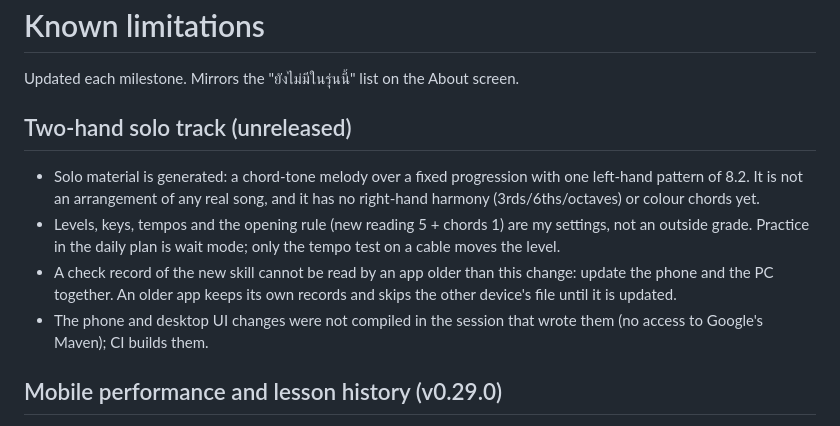
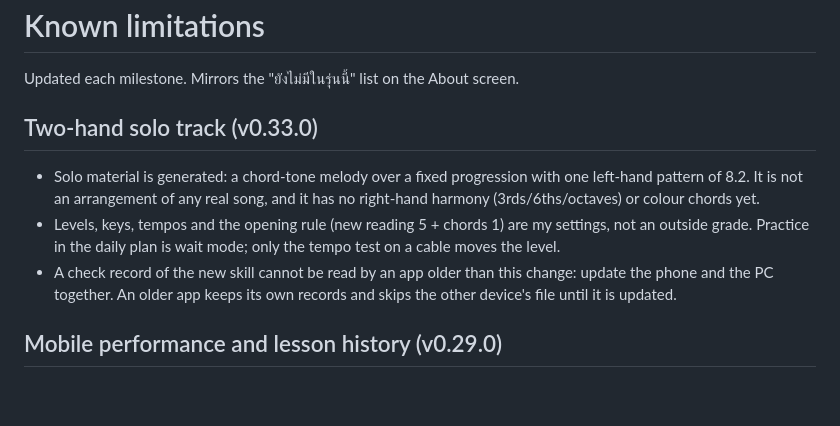
Before and after one commit to coolza254-lgtm/mimikopi, a Markdown page: docs/KNOWN-LIMITATIONS.md, the part around the change. GitHub-like rendering; blank space fills up the shorter version.

Commit message:
Release notes for v0.33.0
Co-Authored-By: Claude Opus 5.5 <noreply@anthropic.com>
Claude-Session: https://claude.ai/code/session_01TGbkfCReZLNJiQjojVAmiA

```diff
--- a/docs/KNOWN-LIMITATIONS.md
+++ b/docs/KNOWN-LIMITATIONS.md
@@ -2,14 +2,13 @@
 
 Updated each milestone. Mirrors the "ยังไม่มีในรุ่นนี้" list on the About screen.
 
-## Two-hand solo track (unreleased)
+## Two-hand solo track (v0.33.0)
 - Solo material is generated: a chord-tone melody over a fixed progression with one left-hand pattern of 8.2. It is not
   an arrangement of any real song, and it has no right-hand harmony (3rds/6ths/octaves) or colour chords yet.
 - Levels, keys, tempos and the opening rule (new reading 5 + chords 1) are my settings, not an outside grade.
   Practice in the daily plan is wait mode; only the tempo test on a cable moves the level.
 - A check record of the new skill cannot be read by an app older than this change: update the phone and the PC together.
   An older app keeps its own records and skips the other device's file until it is updated.
-- The phone and desktop UI changes were not compiled in the session that wrote them (no access to Google's Maven); CI builds them.
 
 ## Mobile performance and lesson history (v0.29.0)
 - Score playback requests sensor landscape, hides system bars and restores the prior policy on exit. Android may override orientation on large-screen/multi-window configurations; physical phone rotation/cutout/navigation still needs device validation.
```
Also changed, not shown: docs/CHANGELOG.md (+1 -1 lines), release-notes/v0.33.0.md (added, +12 -0 lines).
